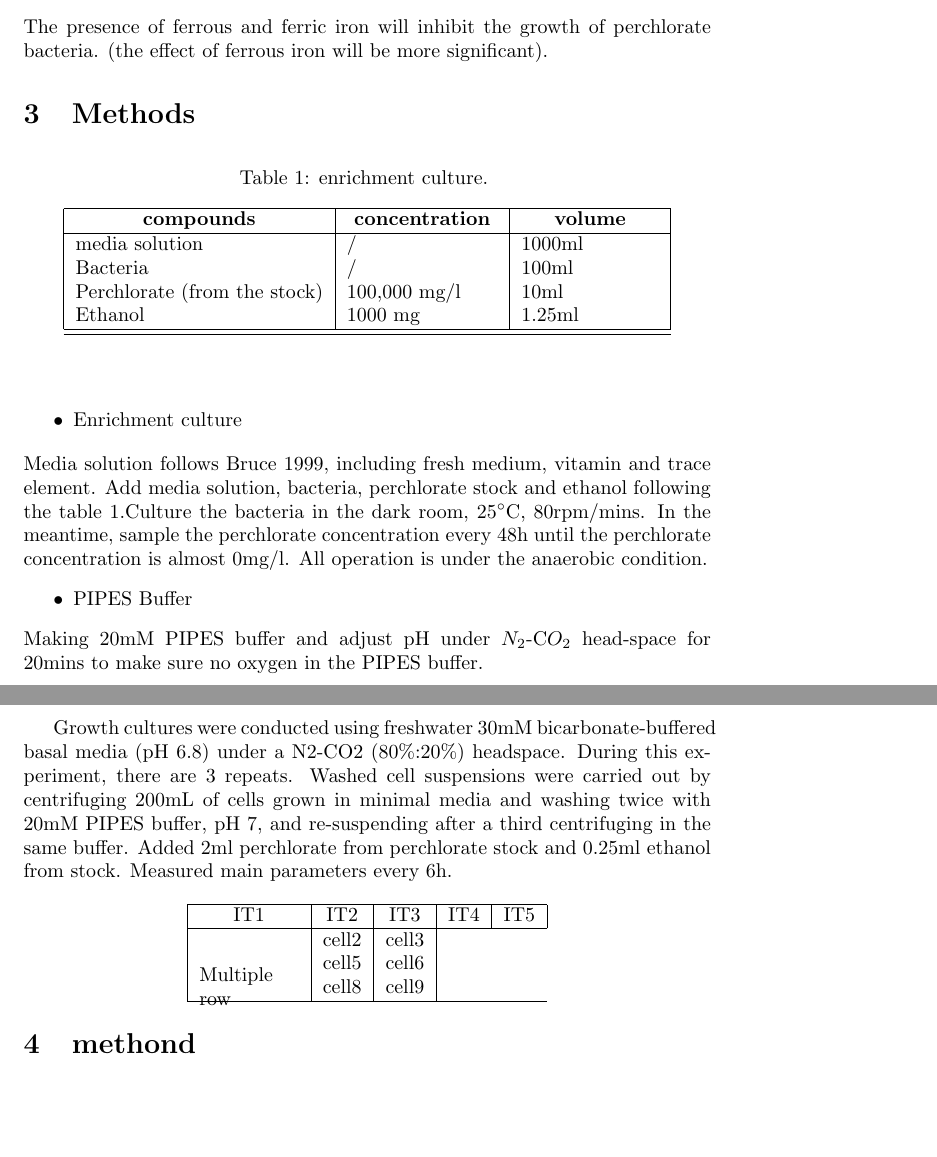
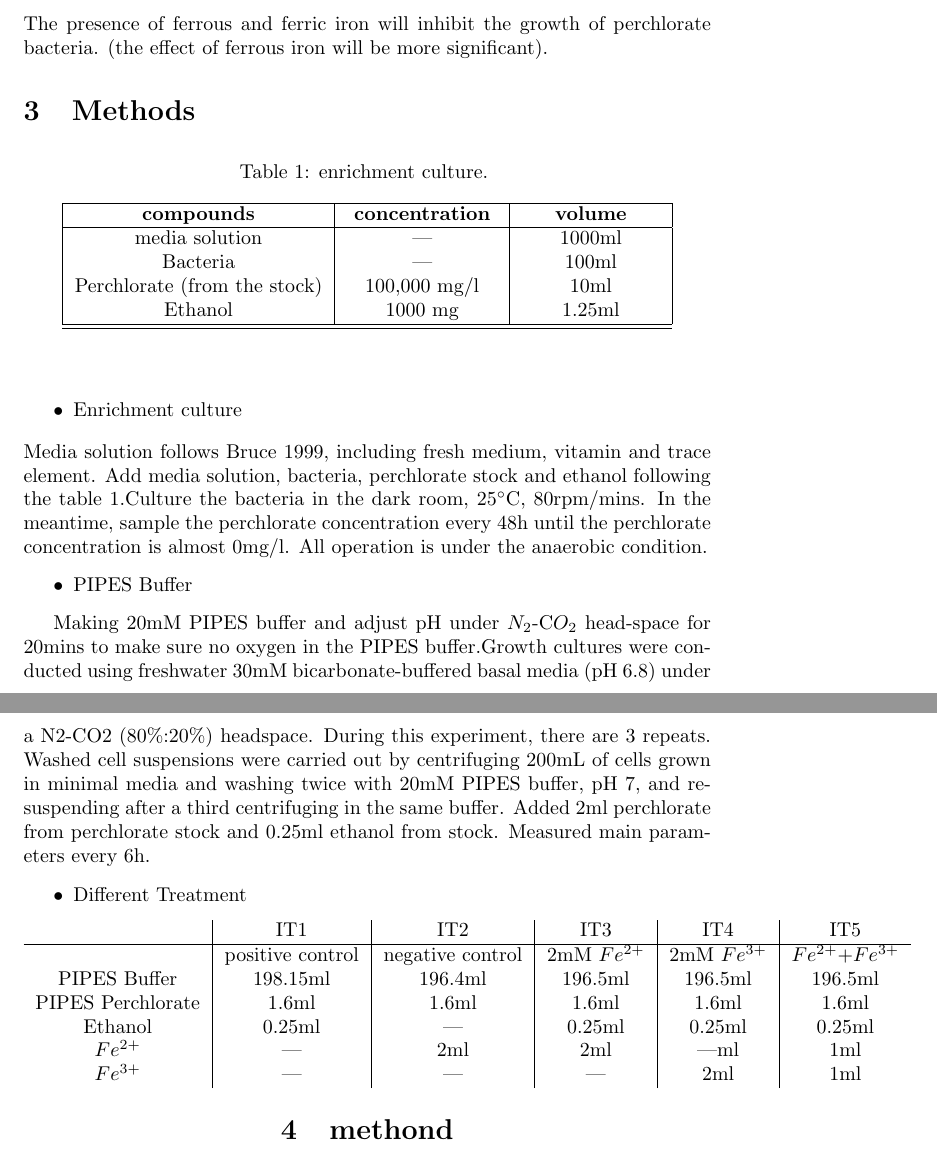
Before and after one commit to jinchenghan/paper.1, a LaTeX document (main.tex): two parts of pages 1 and 2 of 2 before the commit and two parts of pages 1 and 2 of 3 after it, joined at a grey line, cut so that both start at the same text, the shorter picture padded with empty space. Compiled offline with pdfLaTeX.

Commit message:
10/8/2018/12pm

```diff
--- a/main.tex
+++ b/main.tex
@@ -11,6 +11,7 @@
 \usepackage{multirow}
 \usepackage{longtable}
 \usepackage{booktabs}
+\usepackage{tabu}
 \newcommand{\head}[1]{\textnormal{\textbf{#1}}}
 
 \begin{document}
@@ -40,8 +41,8 @@ The presence of ferrous and ferric iron will inhibit the growth of perchlorate b
 \hline \hline
 \endlastfoot
 
-media solution  & / & 1000ml \\
-Bacteria  & / & 100ml \\
+media solution  & --- & 1000ml \\
+Bacteria  & --- & 100ml \\
 Perchlorate (from the stock) & 100,000 mg/l  & 10ml \\
 Ethanol & 1000 mg & 1.25ml \\
 
@@ -56,27 +57,25 @@ Media solution follows Bruce 1999, including fresh medium, vitamin and trace ele
 \begin{itemize}
 \item PIPES Buffer
 \end{itemize}
-Making 20mM PIPES buffer and adjust pH under $N_{2}$-C$O_{2}$ head-space for 20mins to make sure no oxygen in the PIPES buffer.
+
+Making 20mM PIPES buffer and adjust pH under $N_{2}$-C$O_{2}$ head-space for 20mins to make sure no oxygen in the PIPES buffer.Growth cultures were conducted using freshwater 30mM bicarbonate-buffered basal media (pH 6.8) under a N2-CO2 (80\%:20\%) headspace. During this experiment, there are 3 repeats. Washed cell suspensions were carried out by centrifuging 200mL of cells grown in minimal media and washing twice with 20mM PIPES buffer, pH 7, and re-suspending after a third centrifuging in the same buffer.	Added 2ml perchlorate from perchlorate stock and 0.25ml ethanol from stock. Measured main parameters every 6h.
+\begin{itemize}
+\item Different Treatment
+\end{itemize}
+
+\centering
+\begin{tabular}{c|c|c|c|c|c}
+
+     & IT1& IT2& IT3& IT4& IT5 \\
+     \hline
+      & positive control & negative control &2mM $Fe^{2+}$& 2mM $Fe^{3+}$& $Fe^{2+}$+$Fe^{3+}$\\
+     PIPES Buffer& 198.15ml& 196.4ml& 196.5ml& 196.5ml& 196.5ml\\PIPES Perchlorate & 1.6ml& 1.6ml&1.6ml& 1.6ml& 1.6ml\\
+     Ethanol & 0.25ml& --- & 0.25ml& 0.25ml& 0.25ml\\
+     $Fe^{2+}$ & ---& 2ml&2ml& ---ml& 1ml\\
+     $Fe^{3+}$ &---& ---&---& 2ml& 1ml\\
 
 
-
-Growth cultures were conducted using freshwater 30mM bicarbonate-buffered basal media (pH 6.8) under a N2-CO2 (80\%:20\%) headspace. During this experiment, there are 3 repeats. Washed cell suspensions were carried out by centrifuging 200mL of cells grown in minimal media and washing twice with 20mM PIPES buffer, pH 7, and re-suspending after a third centrifuging in the same buffer.	Added 2ml perchlorate from perchlorate stock and 0.25ml ethanol from stock. Measured main parameters every 6h.
-
-\begin{center}
-\begin{tabular}{ |c|c|c|c|c|c|}
-\hline
-IT1 & IT2 & IT3& IT4& IT5 \\
-\hline
-\multirow{5}{5em}{Multiple row} & cell2 & cell3 \\
-& cell5 & cell6 \\
-& cell8 & cell9 \\
-\hline
 \end{tabular}
-\end{center}
-
-
-
-
 
 \section{methond}
 i like you
```
Also changed, not shown: main.tex (2 more changed lines).
